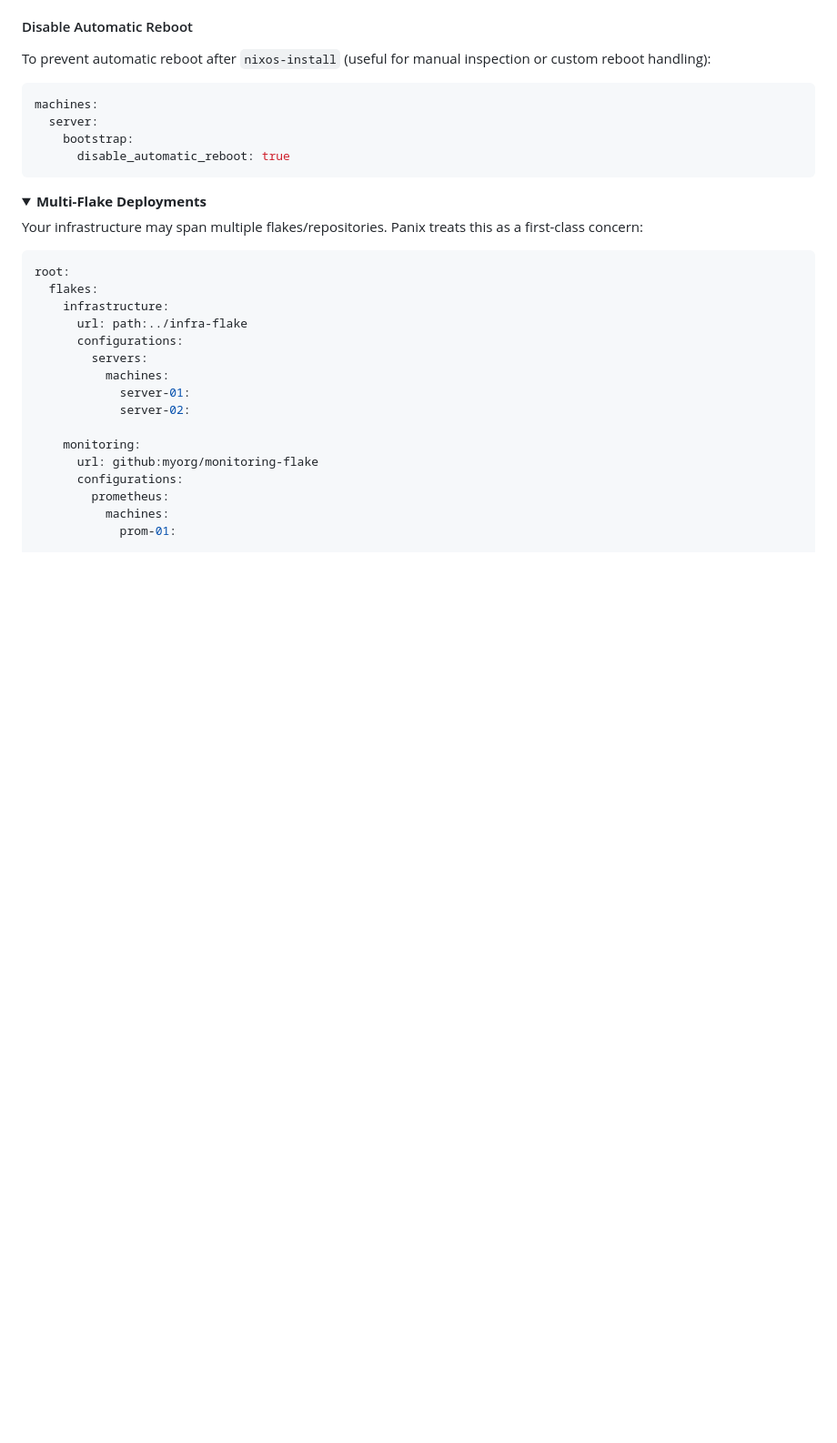
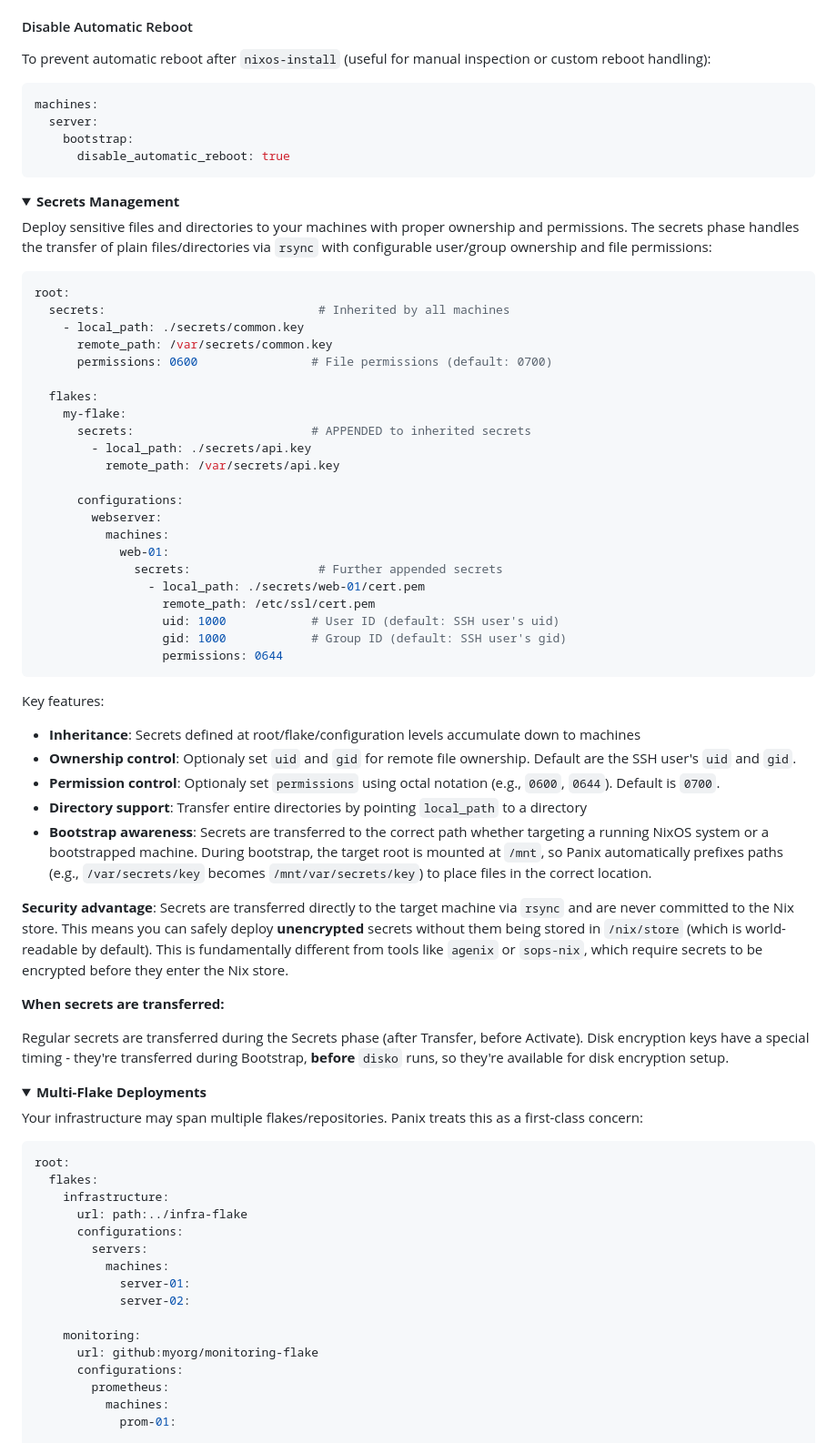
Before and after one commit to mihakrumpestar/panix, a Markdown page: README.md, the part around the change. Shown at 91% size. Rendered like a GitHub page; folded sections open; blank space fills up the shorter version.

Commit message:
docs: add a detailed explanation of Secrets phase

````diff
--- a/README.md
+++ b/README.md
@@ -241,6 +241,52 @@ machines:
     bootstrap:
       disable_automatic_reboot: true
 ```
+
+</details>
+
+<details>
+<summary><strong>Secrets Management</strong></summary>
+
+Deploy sensitive files and directories to your machines with proper ownership and permissions. The secrets phase handles the transfer of plain files/directories via `rsync` with configurable user/group ownership and file permissions:
+
+```yaml
+root:
+  secrets:                              # Inherited by all machines
+    - local_path: ./secrets/common.key
+      remote_path: /var/secrets/common.key
+      permissions: 0600                # File permissions (default: 0700)
+
+  flakes:
+    my-flake:
+      secrets:                         # APPENDED to inherited secrets
+        - local_path: ./secrets/api.key
+          remote_path: /var/secrets/api.key
+
+      configurations:
+        webserver:
+          machines:
+            web-01:
+              secrets:                  # Further appended secrets
+                - local_path: ./secrets/web-01/cert.pem
+                  remote_path: /etc/ssl/cert.pem
+                  uid: 1000            # User ID (default: SSH user's uid)
+                  gid: 1000            # Group ID (default: SSH user's gid)
+                  permissions: 0644
+```
+
+Key features:
+
+- **Inheritance**: Secrets defined at root/flake/configuration levels accumulate down to machines
+- **Ownership control**: Optionaly set `uid` and `gid` for remote file ownership. Default are the SSH user's `uid` and `gid`.
+- **Permission control**: Optionaly set `permissions` using octal notation (e.g., `0600`, `0644`). Default is `0700`.
+- **Directory support**: Transfer entire directories by pointing `local_path` to a directory
+- **Bootstrap awareness**: Secrets are transferred to the correct path whether targeting a running NixOS system or a bootstrapped machine. During bootstrap, the target root is mounted at `/mnt`, so Panix automatically prefixes paths (e.g., `/var/secrets/key` becomes `/mnt/var/secrets/key`) to place files in the correct location.
+
+**Security advantage**: Secrets are transferred directly to the target machine via `rsync` and are never committed to the Nix store. This means you can safely deploy **unencrypted** secrets without them being stored in `/nix/store` (which is world-readable by default). This is fundamentally different from tools like `agenix` or `sops-nix`, which require secrets to be encrypted before they enter the Nix store.
+
+**When secrets are transferred:**
+
+Regular secrets are transferred during the Secrets phase (after Transfer, before Activate). Disk encryption keys have a special timing - they're transferred during Bootstrap, **before** `disko` runs, so they're available for disk encryption setup.
 
 </details>
 
````
